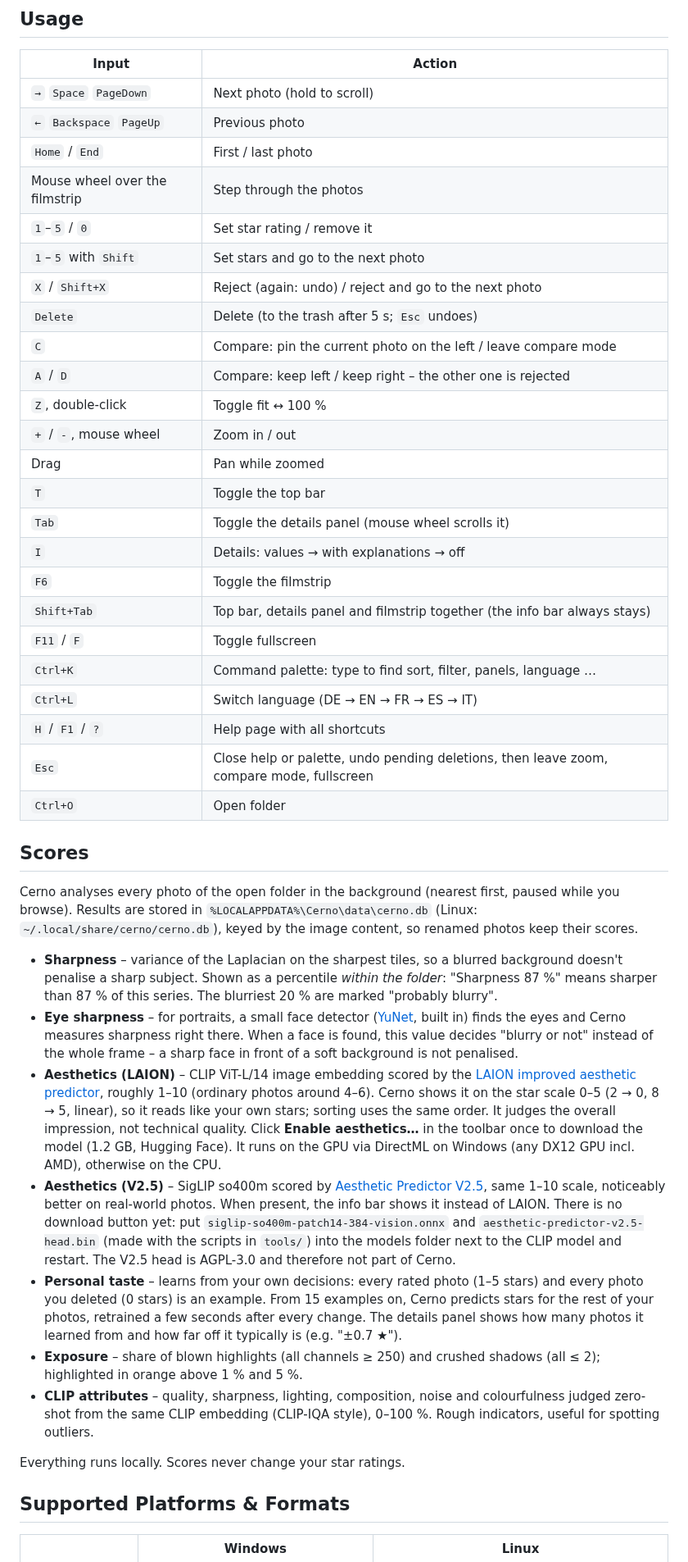
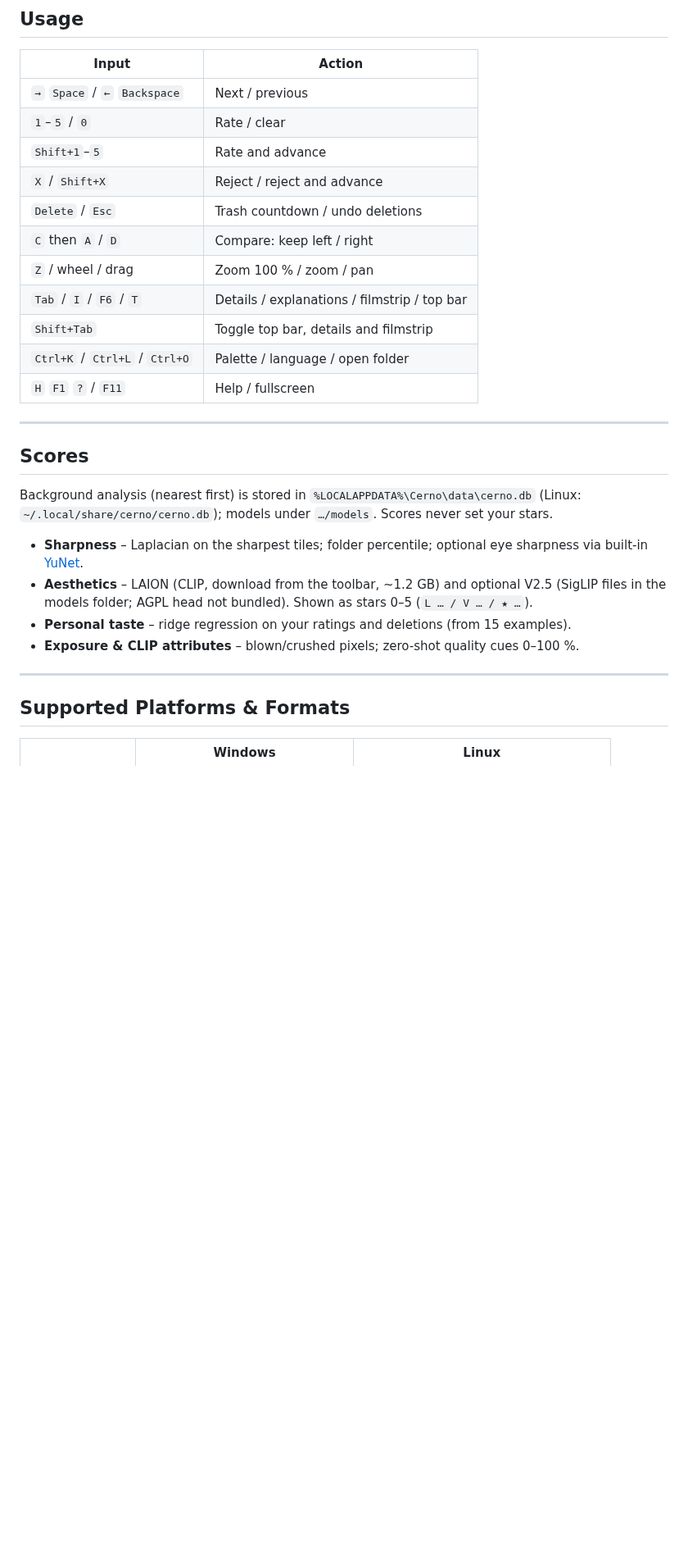
Before and after one commit to fly2nbc-oss/Cerno, a Markdown page: README.md, the part around one of its changes. Shown at 82% size. Drawn GitHub-style; blank space fills up the shorter version.

```diff
--- a/README.md
+++ b/README.md
@@ -53,44 +69,30 @@ You can also start without an argument and drop a folder or photo onto the windo
 
 | Input | Action |
 |---|---|
-| `→` `Space` `PageDown` | Next photo (hold to scroll) |
-| `←` `Backspace` `PageUp` | Previous photo |
-| `Home` / `End` | First / last photo |
-| Mouse wheel over the filmstrip | Step through the photos |
-| `1`–`5` / `0` | Set star rating / remove it |
-| `1`–`5` with `Shift` | Set stars and go to the next photo |
-| `X` / `Shift+X` | Reject (again: undo) / reject and go to the next photo |
-| `Delete` | Delete (to the trash after 5 s; `Esc` undoes) |
-| `C` | Compare: pin the current photo on the left / leave compare mode |
-| `A` / `D` | Compare: keep left / keep right – the other one is rejected |
-| `Z`, double-click | Toggle fit ↔ 100 % |
-| `+` / `-`, mouse wheel | Zoom in / out |
-| Drag | Pan while zoomed |
-| `T` | Toggle the top bar |
-| `Tab` | Toggle the details panel (mouse wheel scrolls it) |
-| `I` | Details: values → with explanations → off |
-| `F6` | Toggle the filmstrip |
-| `Shift+Tab` | Top bar, details panel and filmstrip together (the info bar always stays) |
-| `F11` / `F` | Toggle fullscreen |
-| `Ctrl+K` | Command palette: type to find sort, filter, panels, language … |
-| `Ctrl+L` | Switch language (DE → EN → FR → ES → IT) |
-| `H` / `F1` / `?` | Help page with all shortcuts |
-| `Esc` | Close help or palette, undo pending deletions, then leave zoom, compare mode, fullscreen |
-| `Ctrl+O` | Open folder |
+| `→` `Space` / `←` `Backspace` | Next / previous |
+| `1`–`5` / `0` | Rate / clear |
+| `Shift+1`–`5` | Rate and advance |
+| `X` / `Shift+X` | Reject / reject and advance |
+| `Delete` / `Esc` | Trash countdown / undo deletions |
+| `C` then `A` / `D` | Compare: keep left / right |
+| `Z` / wheel / drag | Zoom 100 % / zoom / pan |
+| `Tab` / `I` / `F6` / `T` | Details / explanations / filmstrip / top bar |
+| `Shift+Tab` | Toggle top bar, details and filmstrip |
+| `Ctrl+K` / `Ctrl+L` / `Ctrl+O` | Palette / language / open folder |
+| `H` `F1` `?` / `F11` | Help / fullscreen |
+
+---
 
 ## Scores
 
-Cerno analyses every photo of the open folder in the background (nearest first, paused while you browse). Results are stored in `%LOCALAPPDATA%\Cerno\data\cerno.db` (Linux: `~/.local/share/cerno/cerno.db`), keyed by the image content, so renamed photos keep their scores.
+Background analysis (nearest first) is stored in `%LOCALAPPDATA%\Cerno\data\cerno.db` (Linux: `~/.local/share/cerno/cerno.db`); models under `…/models`. Scores never set your stars.
 
-- **Sharpness** – variance of the Laplacian on the sharpest tiles, so a blurred background doesn't penalise a sharp subject. Shown as a percentile *within the folder*: "Sharpness 87 %" means sharper than 87 % of this series. The blurriest 20 % are marked "probably blurry".
-- **Eye sharpness** – for portraits, a small face detector ([YuNet](https://github.com/opencv/opencv_zoo/tree/main/models/face_detection_yunet), built in) finds the eyes and Cerno measures sharpness right there. When a face is found, this value decides "blurry or not" instead of the whole frame – a sharp face in front of a soft background is not penalised.
-- **Aesthetics (LAION)** – CLIP ViT-L/14 image embedding scored by the [LAION improved aesthetic predictor](https://github.com/christophschuhmann/improved-aesthetic-predictor), roughly 1–10 (ordinary photos around 4–6). Cerno shows it on the star scale 0–5 (2 → 0, 8 → 5, linear), so it reads like your own stars; sorting uses the same order. It judges the overall impression, not technical quality. Click **Enable aesthetics…** in the toolbar once to download the model (1.2 GB, Hugging Face). It runs on the GPU via DirectML on Windows (any DX12 GPU incl. AMD), otherwise on the CPU.
-- **Aesthetics (V2.5)** – SigLIP so400m scored by [Aesthetic Predictor V2.5](https://github.com/discus0434/aesthetic-predictor-v2-5), same 1–10 scale, noticeably better on real-world photos. When present, the info bar shows it instead of LAION. There is no download button yet: put `siglip-so400m-patch14-384-vision.onnx` and `aesthetic-predictor-v2.5-head.bin` (made with the scripts in `tools/`) into the models folder next to the CLIP model and restart. The V2.5 head is AGPL-3.0 and therefore not part of Cerno.
-- **Personal taste** – learns from your own decisions: every rated photo (1–5 stars) and every photo you deleted (0 stars) is an example. From 15 examples on, Cerno predicts stars for the rest of your photos, retrained a few seconds after every change. The details panel shows how many photos it learned from and how far off it typically is (e.g. "±0.7 ★").
-- **Exposure** – share of blown highlights (all channels ≥ 250) and crushed shadows (all ≤ 2); highlighted in orange above 1 % and 5 %.
-- **CLIP attributes** – quality, sharpness, lighting, composition, noise and colourfulness judged zero-shot from the same CLIP embedding (CLIP-IQA style), 0–100 %. Rough indicators, useful for spotting outliers.
+- **Sharpness** – Laplacian on the sharpest tiles; folder percentile; optional eye sharpness via built-in [YuNet](https://github.com/opencv/opencv_zoo/tree/main/models/face_detection_yunet).
+- **Aesthetics** – LAION (CLIP, download from the toolbar, ~1.2 GB) and optional V2.5 (SigLIP files in the models folder; AGPL head not bundled). Shown as stars 0–5 (`L … / V … / ★ …`).
+- **Personal taste** – ridge regression on your ratings and deletions (from 15 examples).
+- **Exposure & CLIP attributes** – blown/crushed pixels; zero-shot quality cues 0–100 %.
 
-Everything runs locally. Scores never change your star ratings.
+---
 
 ## Supported Platforms & Formats
 
```
Also changed, not shown: other parts of README.md (+90 -45 lines), CODE_OF_CONDUCT.md (added, +31 -0 lines), CONTRIBUTING.md (added, +54 -0 lines), screenshots/cerno-details.png (added), screenshots/cerno-help.png (added).
